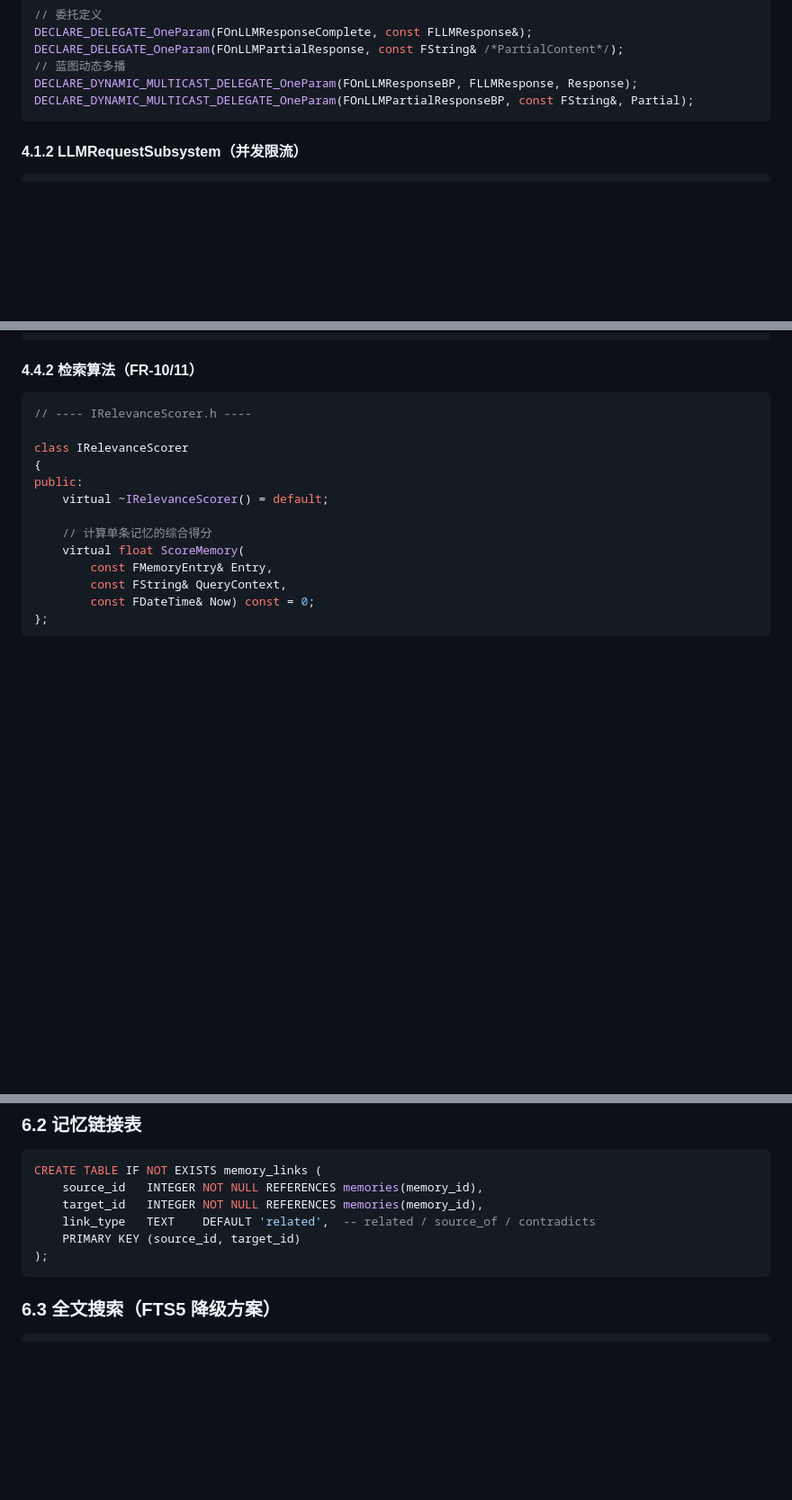
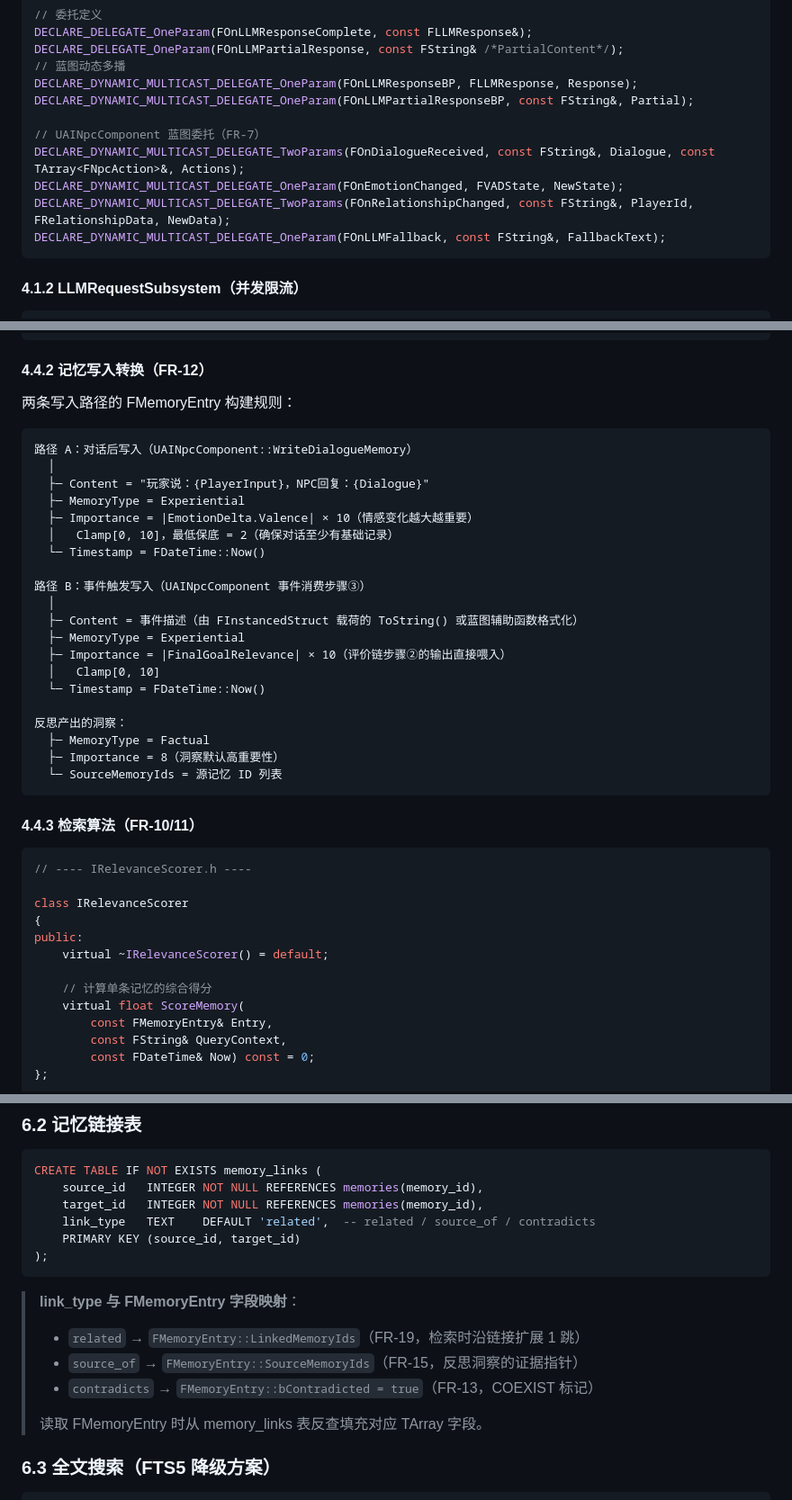
Before and after one commit to DiracSea12/AI-NPC-Plugin, a Markdown page: docs/SDD.md, 3 parts joined by grey strips. Shown at 90% size. GitHub-like rendering; blank space fills up the shorter version.

````diff
--- a/docs/SDD.md
+++ b/docs/SDD.md
@@ -526,6 +533,12 @@ DECLARE_DELEGATE_OneParam(FOnLLMPartialResponse, const FString& /*PartialContent
 // 蓝图动态多播
 DECLARE_DYNAMIC_MULTICAST_DELEGATE_OneParam(FOnLLMResponseBP, FLLMResponse, Response);
 DECLARE_DYNAMIC_MULTICAST_DELEGATE_OneParam(FOnLLMPartialResponseBP, const FString&, Partial);
+
+// UAINpcComponent 蓝图委托（FR-7）
+DECLARE_DYNAMIC_MULTICAST_DELEGATE_TwoParams(FOnDialogueReceived, const FString&, Dialogue, const TArray<FNpcAction>&, Actions);
+DECLARE_DYNAMIC_MULTICAST_DELEGATE_OneParam(FOnEmotionChanged, FVADState, NewState);
+DECLARE_DYNAMIC_MULTICAST_DELEGATE_TwoParams(FOnRelationshipChanged, const FString&, PlayerId, FRelationshipData, NewData);
+DECLARE_DYNAMIC_MULTICAST_DELEGATE_OneParam(FOnLLMFallback, const FString&, FallbackText);
 ```
 
 #### 4.1.2 LLMRequestSubsystem（并发限流）
@@ -785,7 +799,34 @@ UAINpcComponent 订阅 UNpcEventSubsystem，按标签过滤后依次执行：
 └─────────────────────────────────────────┘
 ```
 
-#### 4.4.2 检索算法（FR-10/11）
+#### 4.4.2 记忆写入转换（FR-12）
+
+两条写入路径的 FMemoryEntry 构建规则：
+
+```
+路径 A：对话后写入（UAINpcComponent::WriteDialogueMemory）
+  │
+  ├─ Content = "玩家说：{PlayerInput}，NPC回复：{Dialogue}"
+  ├─ MemoryType = Experiential
+  ├─ Importance = |EmotionDelta.Valence| × 10（情感变化越大越重要）
+  │   Clamp[0, 10]，最低保底 = 2（确保对话至少有基础记录）
+  └─ Timestamp = FDateTime::Now()
+
+路径 B：事件触发写入（UAINpcComponent 事件消费步骤③）
+  │
+  ├─ Content = 事件描述（由 FInstancedStruct 载荷的 ToString() 或蓝图辅助函数格式化）
+  ├─ MemoryType = Experiential
+  ├─ Importance = |FinalGoalRelevance| × 10（评价链步骤②的输出直接喂入）
+  │   Clamp[0, 10]
+  └─ Timestamp = FDateTime::Now()
+
+反思产出的洞察：
+  ├─ MemoryType = Factual
+  ├─ Importance = 8（洞察默认高重要性）
+  └─ SourceMemoryIds = 源记忆 ID 列表
+```
+
+#### 4.4.3 检索算法（FR-10/11）
 
 ```cpp
 // ---- IRelevanceScorer.h ----
@@ -1353,6 +1404,13 @@ CREATE TABLE IF NOT EXISTS memory_links (
 );
 ```
 
+> **link_type 与 FMemoryEntry 字段映射**：
+> - `related` → `FMemoryEntry::LinkedMemoryIds`（FR-19，检索时沿链接扩展 1 跳）
+> - `source_of` → `FMemoryEntry::SourceMemoryIds`（FR-15，反思洞察的证据指针）
+> - `contradicts` → `FMemoryEntry::bContradicted = true`（FR-13，COEXIST 标记）
+>
+> 读取 FMemoryEntry 时从 memory_links 表反查填充对应 TArray 字段。
+
 ### 6.3 全文搜索（FTS5 降级方案）
 
 ```sql
````
Also changed, not shown: other parts of docs/SDD.md (+25 -6 lines).
